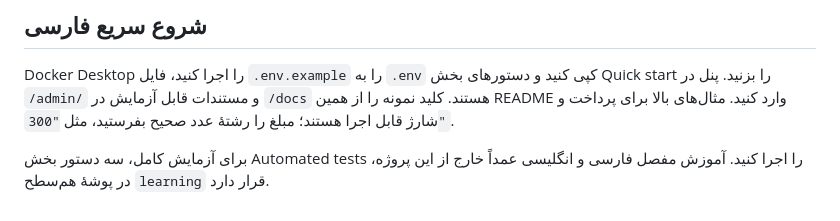
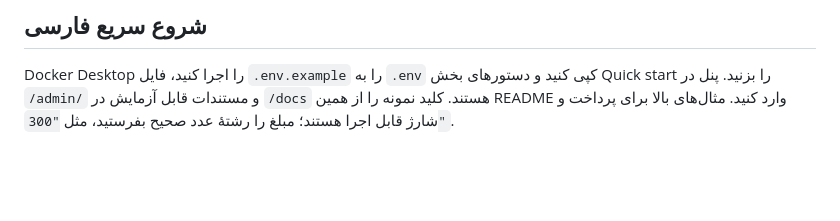
Before and after one commit to alica8/credit-payment-service, a Markdown page: README.md, the part around the change. GitHub-like rendering; blank space fills up the shorter version.

```diff
--- a/README.md
+++ b/README.md
@@ -136,5 +136,3 @@ In another terminal in this directory: `npm run worker:dev`. Do not run a second
 ## شروع سریع فارسی
 
 Docker Desktop را اجرا کنید، فایل `.env.example` را به `.env` کپی کنید و دستورهای بخش Quick start را بزنید. پنل در `/admin/` و مستندات قابل آزمایش در `/docs` هستند. کلید نمونه را از همین README وارد کنید. مثال‌های بالا برای پرداخت و شارژ قابل اجرا هستند؛ مبلغ را رشتهٔ عدد صحیح بفرستید، مثل `"300"`.
-
-برای آزمایش کامل، سه دستور بخش Automated tests را اجرا کنید. آموزش مفصل فارسی و انگلیسی عمداً خارج از این پروژه، در پوشهٔ هم‌سطح `learning` قرار دارد.
```
